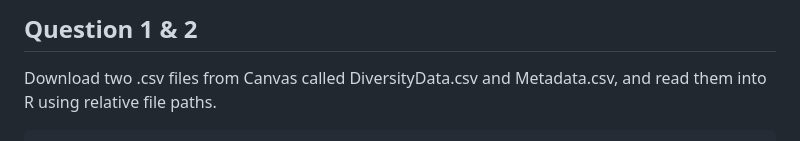
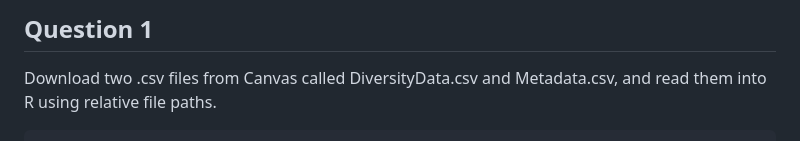
Before and after one commit to aubclsc0239/PLPA6820_2025, a Markdown page: Coding_Challenge_5/Challenge5.md, the part around the change. Drawn GitHub-style.

```diff
--- a/Coding_Challenge_5/Challenge5.md
+++ b/Coding_Challenge_5/Challenge5.md
@@ -1,4 +1,4 @@
-## Question 1 & 2
+## Question 1
 
 Download two .csv files from Canvas called DiversityData.csv and
 Metadata.csv, and read them into R using relative file paths.
```
